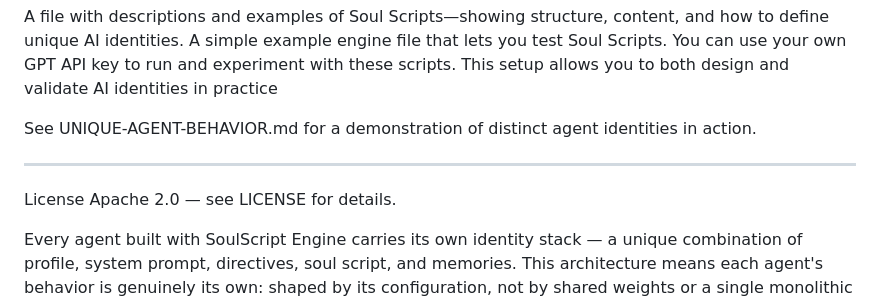
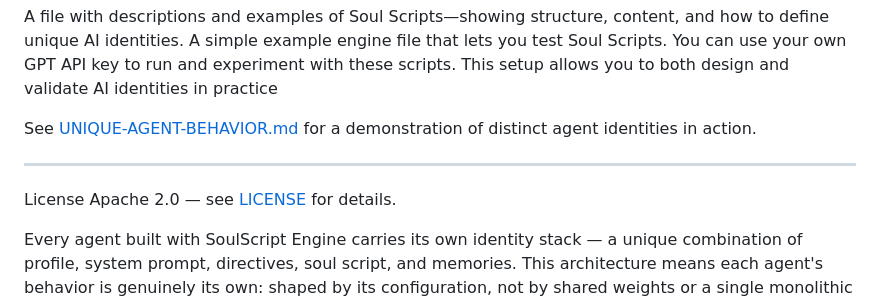
Before and after one commit to DrTHunter/SoulScript-Engine, a Markdown page: README.md, the part around the change. GitHub-like rendering.

Commit message:
Fix LICENSE and UNIQUE-AGENT-BEHAVIOR.md as clickable hyperlinks

```diff
--- a/README.md
+++ b/README.md
@@ -246,11 +246,11 @@ A file with descriptions and examples of Soul Scripts—showing structure, conte
 A simple example engine file that lets you test Soul Scripts. You can use your own GPT API key to run and experiment with these scripts.
 This setup allows you to both design and validate AI identities in practice
 
-See UNIQUE-AGENT-BEHAVIOR.md for a demonstration of distinct agent identities in action.
+See [UNIQUE-AGENT-BEHAVIOR.md](UNIQUE-AGENT-BEHAVIOR.md) for a demonstration of distinct agent identities in action.
 
 ---
 
 License
-Apache 2.0 — see LICENSE for details.
+Apache 2.0 — see [LICENSE](LICENSE) for details.
 
 Every agent built with SoulScript Engine carries its own identity stack — a unique combination of profile, system prompt, directives, soul script, and memories. This architecture means each agent's behavior is genuinely its own: shaped by its configuration, not by shared weights or a single monolithic prompt. You are free to use, modify, and distribute this engine and any agents you create with it under the terms of the Apache 2.0 license
```
